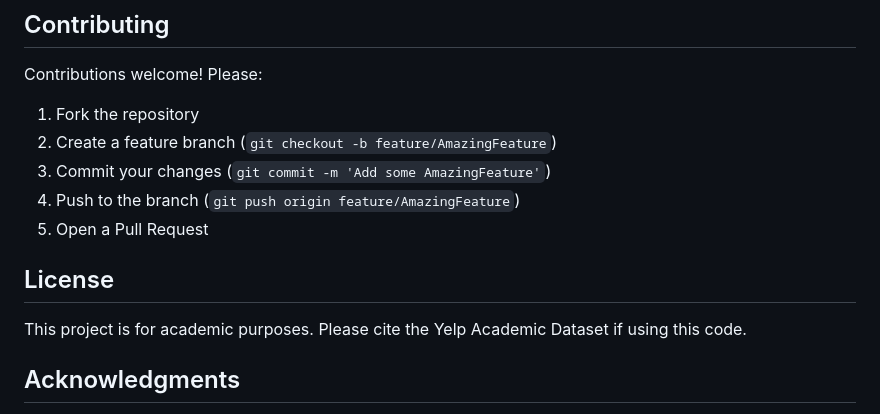
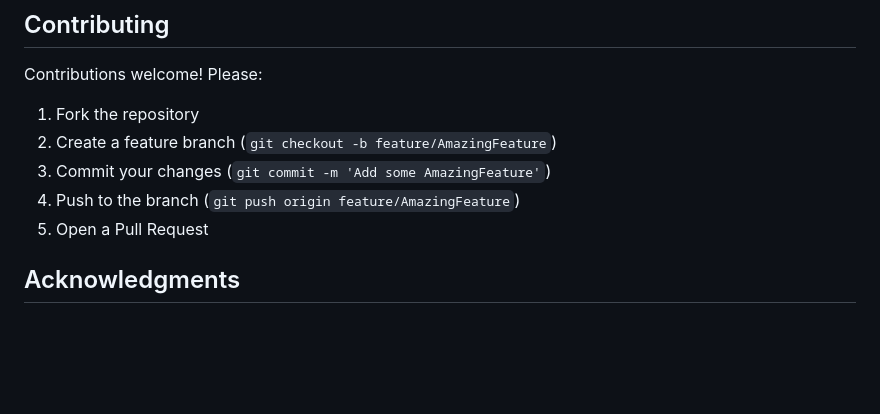
Before and after one commit to yuanmingchen922/NLP-Project, a Markdown page: README.md, the part around the change. Drawn GitHub-style; blank space fills up the shorter version.

Commit message:
README File Update
Organize table of content and the project code

```diff
--- a/README.md
+++ b/README.md
@@ -220,9 +220,6 @@ Contributions welcome! Please:
 4. Push to the branch (`git push origin feature/AmazingFeature`)
 5. Open a Pull Request
 
-## License
-
-This project is for academic purposes. Please cite the Yelp Academic Dataset if using this code.
 
 ## Acknowledgments
 
```
